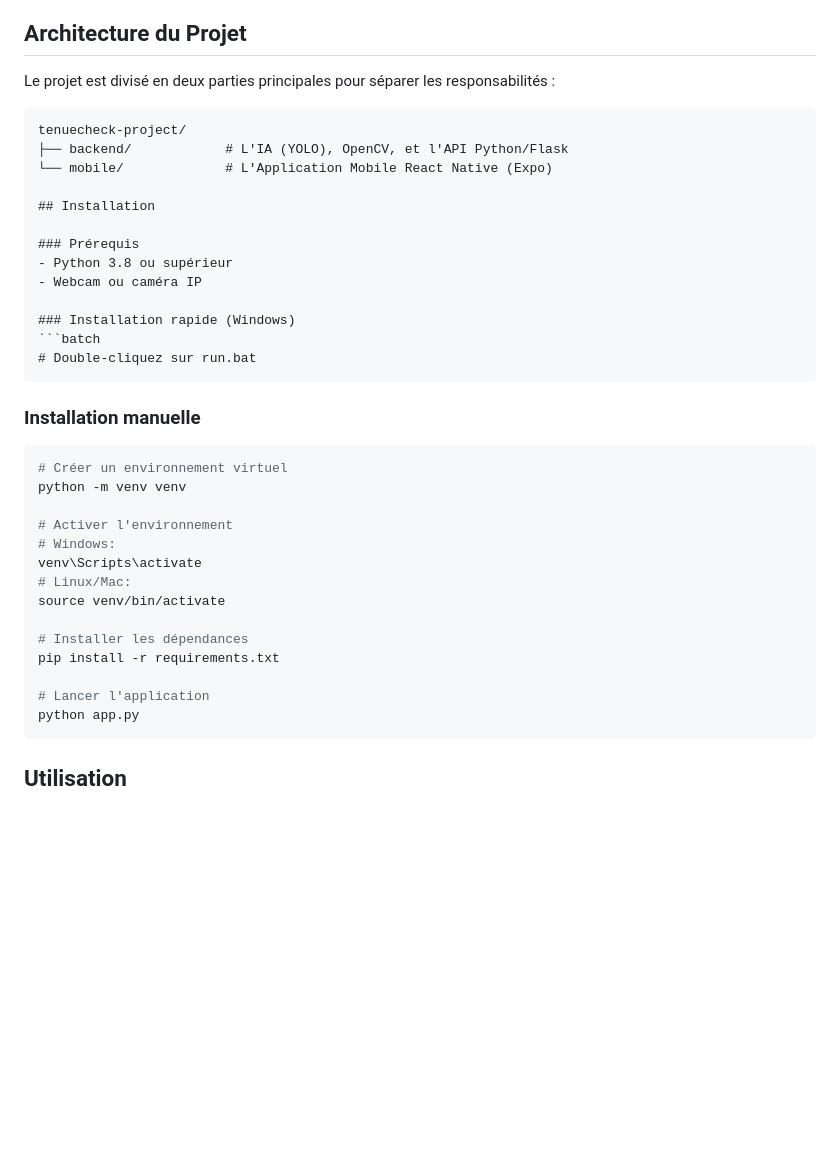
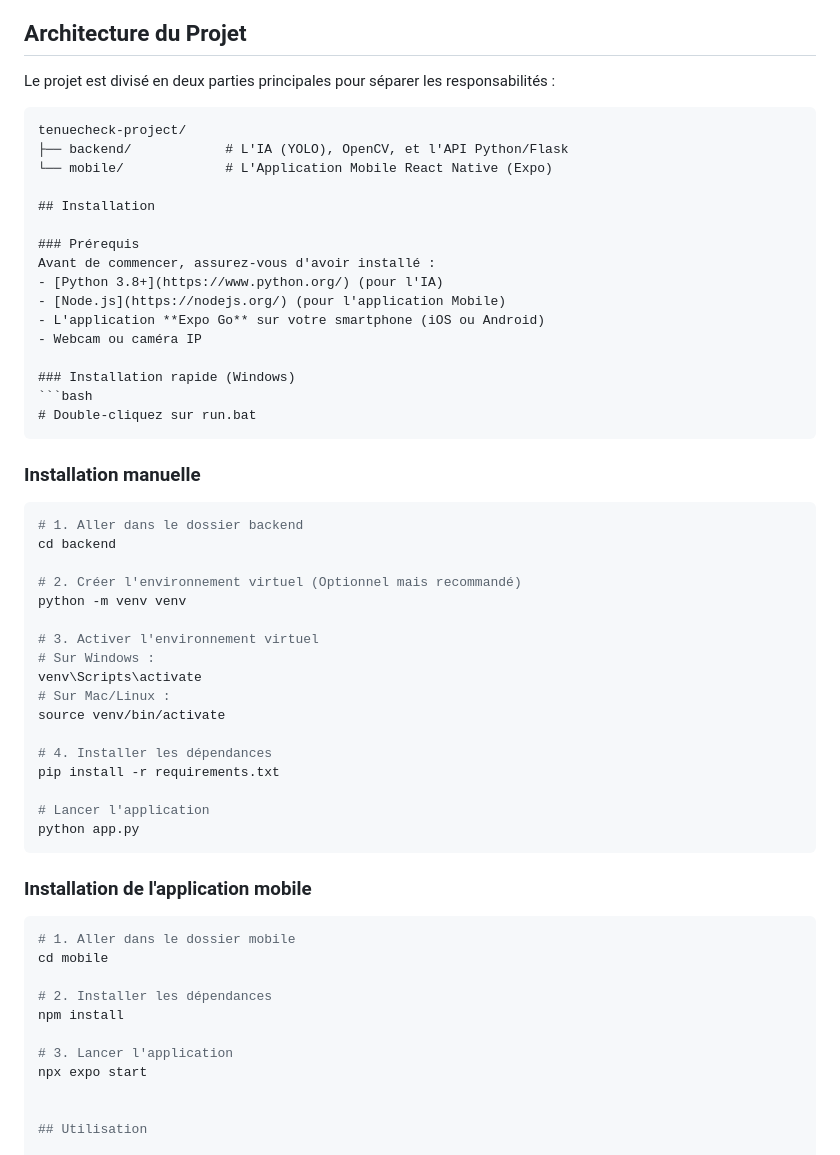
Before and after one commit to sylvain78saravanane/tenuecheck-project, a Markdown page: README.md, the part around one of its changes. Drawn GitHub-style; blank space fills up the shorter version.

Commit message:
update du README

`````diff
--- a/README.md
+++ b/README.md
@@ -20,7 +20,7 @@ Système de détection automatique en temps réel des tenues non conformes au r
 
 Le projet est divisé en deux parties principales pour séparer les responsabilités :
 
-```text
+````text
 tenuecheck-project/
 ├── backend/            # L'IA (YOLO), OpenCV, et l'API Python/Flask
 └── mobile/             # L'Application Mobile React Native (Expo)
@@ -28,31 +28,51 @@ tenuecheck-project/
 ## Installation
 
 ### Prérequis
-- Python 3.8 ou supérieur
+Avant de commencer, assurez-vous d'avoir installé :
+- [Python 3.8+](https://www.python.org/) (pour l'IA)
+- [Node.js](https://nodejs.org/) (pour l'application Mobile)
+- L'application **Expo Go** sur votre smartphone (iOS ou Android)
 - Webcam ou caméra IP
 
 ### Installation rapide (Windows)
-```batch
+```bash
 # Double-cliquez sur run.bat
-```
+````
 
 ### Installation manuelle
+
 ```bash
-# Créer un environnement virtuel
+# 1. Aller dans le dossier backend
+cd backend
+
+# 2. Créer l'environnement virtuel (Optionnel mais recommandé)
 python -m venv venv
 
-# Activer l'environnement
-# Windows:
+# 3. Activer l'environnement virtuel
+# Sur Windows :
 venv\Scripts\activate
-# Linux/Mac:
+# Sur Mac/Linux :
 source venv/bin/activate
 
-# Installer les dépendances
+# 4. Installer les dépendances
 pip install -r requirements.txt
 
 # Lancer l'application
 python app.py
 ```
+
+### Installation de l'application mobile
+
+````bash
+# 1. Aller dans le dossier mobile
+cd mobile
+
+# 2. Installer les dépendances
+npm install
+
+# 3. Lancer l'application
+npx expo start
+
 
 ## Utilisation
 
`````
Also changed, not shown: other parts of README.md (+12 -10 lines).
